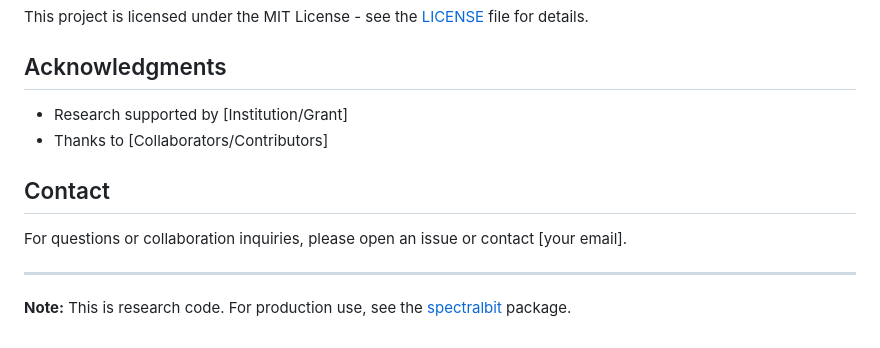
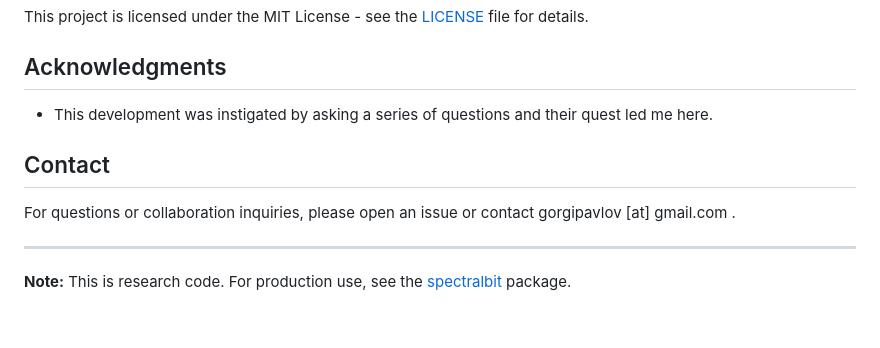
Before and after one commit to gogipav14/spectral-llm, a Markdown page: README.md, the part around the change. GitHub-like rendering.

Commit message:
Revise acknowledgments and contact details in README
Updated acknowledgments and contact information.

```diff
--- a/README.md
+++ b/README.md
@@ -155,12 +155,11 @@ This project is licensed under the MIT License - see the [LICENSE](LICENSE) file
 
 ## Acknowledgments
 
-- Research supported by [Institution/Grant]
-- Thanks to [Collaborators/Contributors]
+- This development was instigated by asking a series of questions and their quest led me here.
 
 ## Contact
 
-For questions or collaboration inquiries, please open an issue or contact [your email].
+For questions or collaboration inquiries, please open an issue or contact gorgipavlov [at] gmail.com .
 
 ---
 
```
